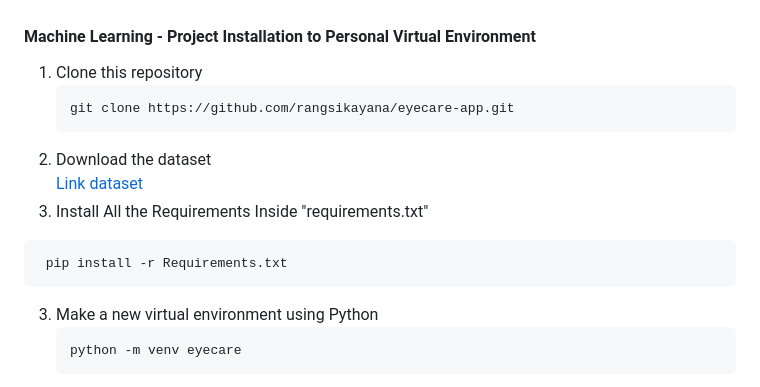
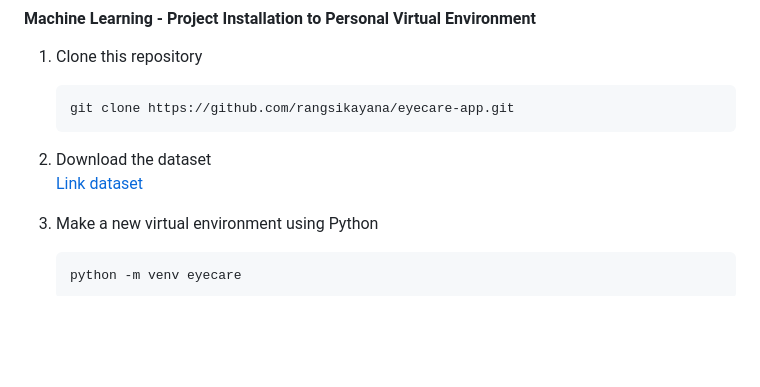
Before and after one commit to rangsikayana/eyecare-app, a Markdown page: README.md, the part around one of its changes. GitHub-like rendering; blank space fills up the shorter version.

````diff
--- a/README.md
+++ b/README.md
@@ -52,10 +52,7 @@ This step will explains how to install and deploy briefly :
    ```
 2. Download the dataset <br>
   [Link dataset](https://drive.google.com/drive/folders/1aA--HjGDswTQ_ZdB4_ErIAOo88JergX9?usp=sharing)
-3. Install All the Requirements Inside "requirements.txt"
-  ```bash
-   pip install -r Requirements.txt
-   ```
+
 3. Make a new virtual environment using Python
    ```bash
    python -m venv eyecare
````
Also changed, not shown: other parts of README.md (+1 -2 lines).
